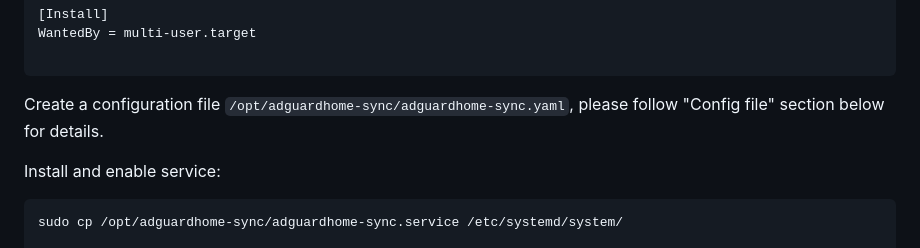
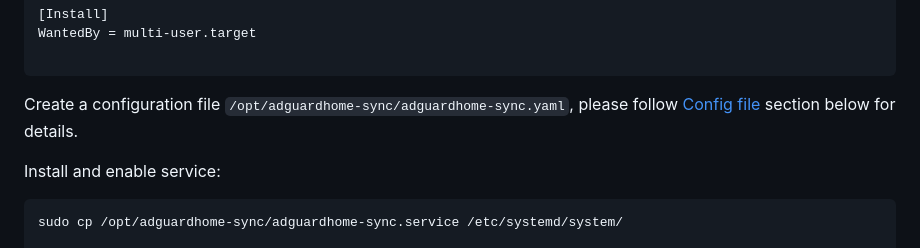
Before and after one commit to bakito/adguardhome-sync, a Markdown page: README.md, the part around the change. GitHub-like rendering.

Commit message:
fix: update config file anchor

````diff
--- a/README.md
+++ b/README.md
@@ -93,7 +93,7 @@ WantedBy = multi-user.target
 
 ```
 
-Create a configuration file `/opt/adguardhome-sync/adguardhome-sync.yaml`, please follow "Config file" section below for details.
+Create a configuration file `/opt/adguardhome-sync/adguardhome-sync.yaml`, please follow [Config file](#config-file-1) section below for details.
 
 Install and enable service:
 
````
